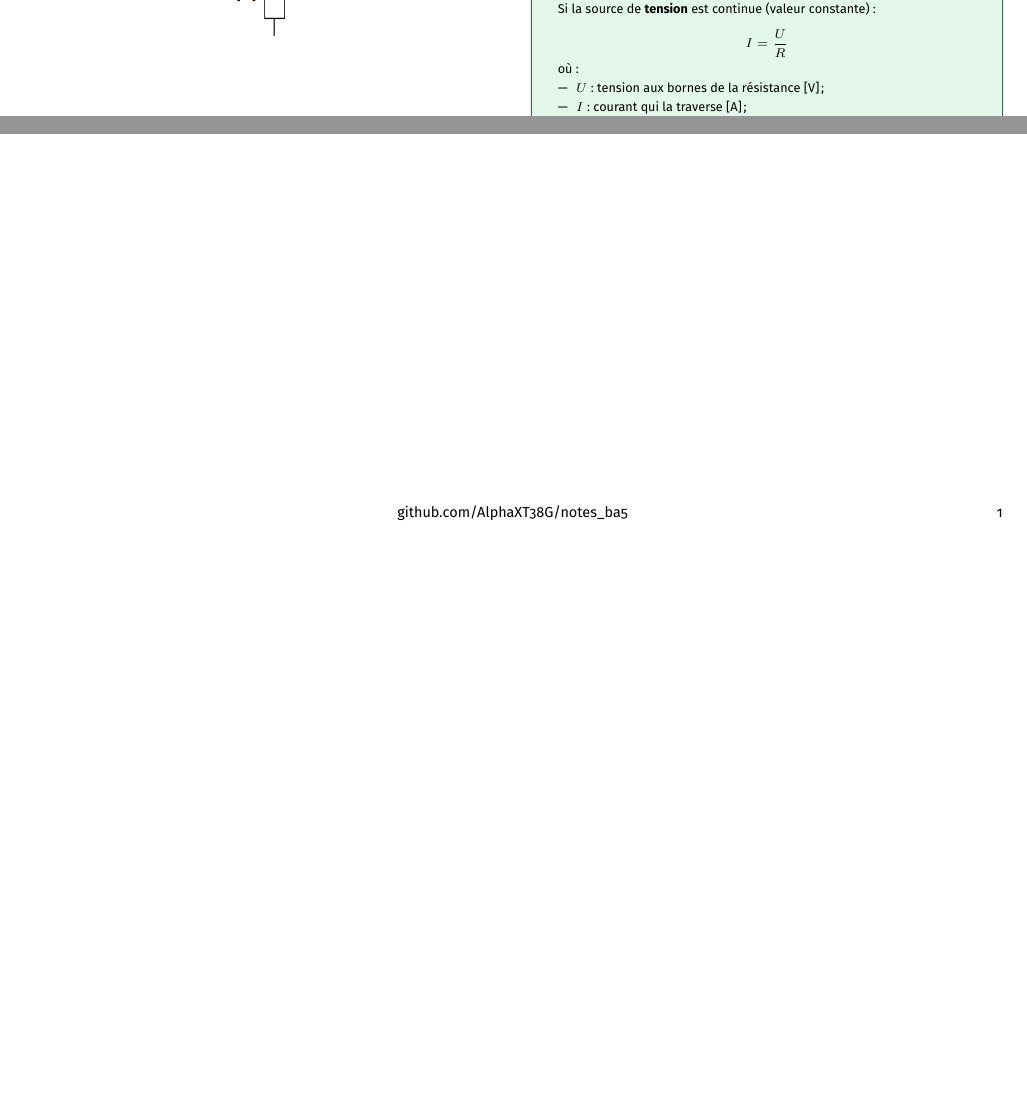
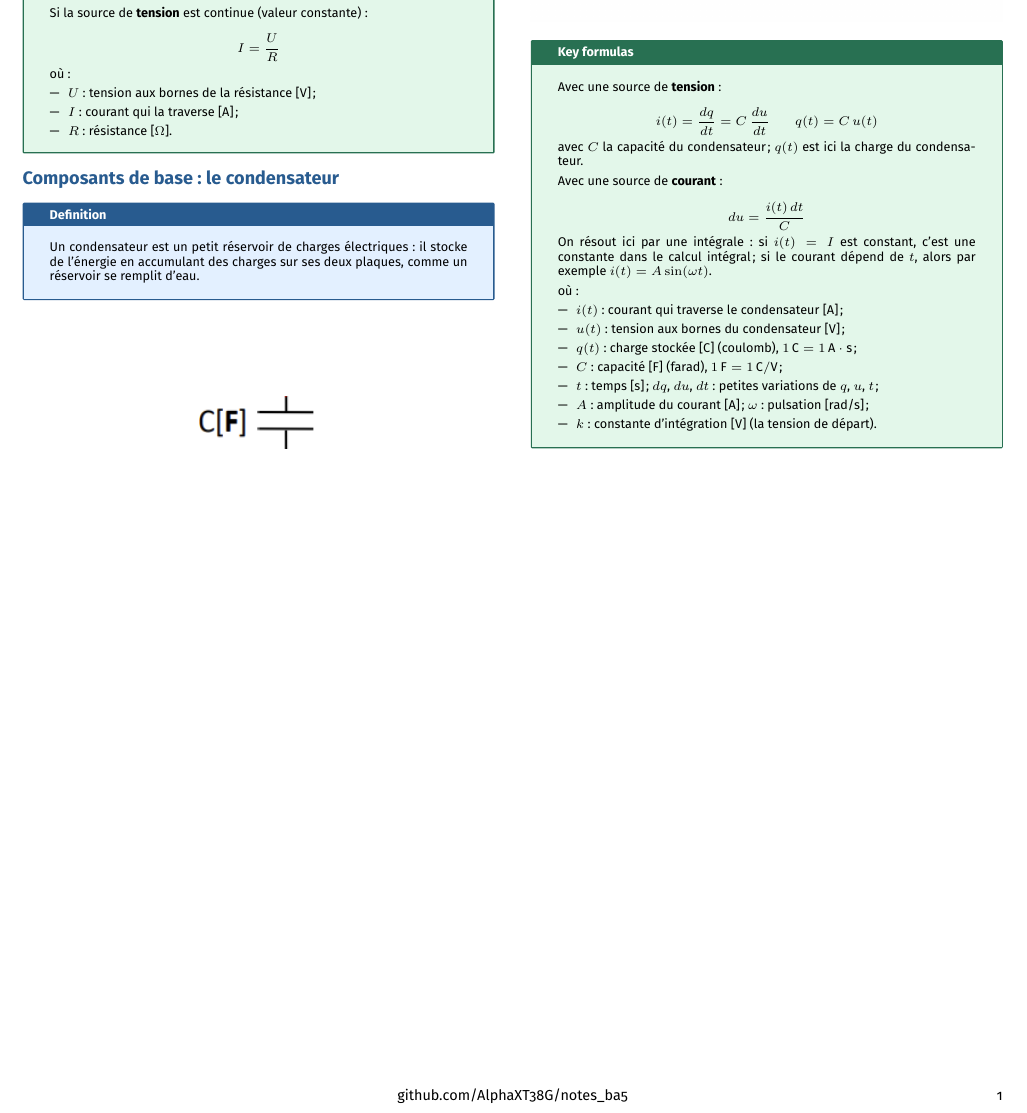
Before and after one commit to AlphaXT38G/notes_ba5, a LaTeX document (elec/week/week03.tex): two parts of the page before the commit and part of the page after it, the two joined at a grey line, cut so that both start at the same text, the shorter picture padded with empty space. Compiled offline with pdfLaTeX.

Commit message:
feat(elec-week03): the capacitor

```diff
--- a/elec/week/week03.tex
+++ b/elec/week/week03.tex
@@ -259,6 +259,82 @@ où :
 \end{formula}
 
 
+%=========================================================
+\section{Composants de base : le condensateur}
+
+
+\begin{definition}
+
+Un condensateur est un petit réservoir de charges électriques : il stocke de l'énergie en accumulant des charges sur ses deux plaques, comme un réservoir se remplit d'eau.
+
+\end{definition}
+
+
+\begin{center}
+
+\includegraphics[
+width=0.25\linewidth
+]{../images/week03_02.png}
+
+\end{center}
+
+
+\begin{center}
+
+\includegraphics[
+width=1.0\linewidth
+]{../images/week03_03.png}
+
+\end{center}
+
+
+\begin{formula}
+
+Avec une source de \textbf{tension} :
+
+\[
+i(t) = \frac{dq}{dt} = C\,\frac{du}{dt}
+\qquad
+q(t) = C\,u(t)
+\]
+
+avec $C$ la capacité du condensateur ; $q(t)$ est ici la charge du condensateur.
+
+\vspace{3pt}
+
+Avec une source de \textbf{courant} :
+
+\[
+du = \frac{i(t)\,dt}{C}
+\]
+
+On résout ici par une intégrale : si $i(t) = I$ est constant, c'est une constante dans le calcul intégral ; si le courant dépend de $t$, alors par exemple $i(t) = A\sin(\omega t)$.
+
+\vspace{3pt}
+
+où :
+
+\begin{itemize}
+
+\item $i(t)$ : courant qui traverse le condensateur [A] ;
+
+\item $u(t)$ : tension aux bornes du condensateur [V] ;
+
+\item $q(t)$ : charge stockée [C] (coulomb), $1\,\text{C} = 1\,\text{A}\cdot\text{s}$ ;
+
+\item $C$ : capacité [F] (farad), $1\,\text{F} = 1\,\text{C}/\text{V}$ ;
+
+\item $t$ : temps [s] ; $dq$, $du$, $dt$ : petites variations de $q$, $u$, $t$ ;
+
+\item $A$ : amplitude du courant [A] ; $\omega$ : pulsation [rad/s] ;
+
+\item $k$ : constante d'intégration [V] (la tension de départ).
+
+\end{itemize}
+
+\end{formula}
+
+
 \end{multicols}
 
 \end{document}
```
Also changed, not shown: elec/images/week03_02.png (added), elec/images/week03_03.png (added).
